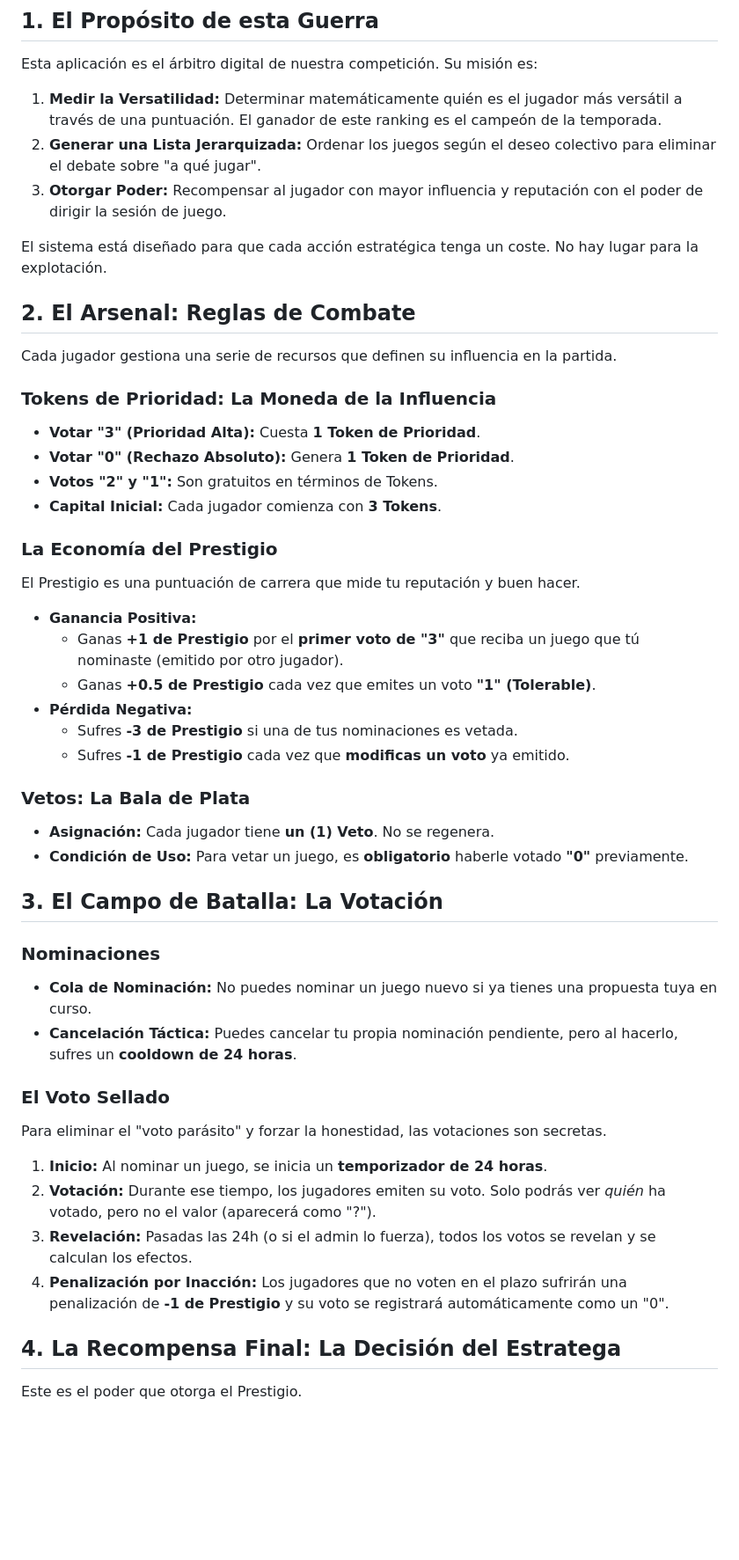
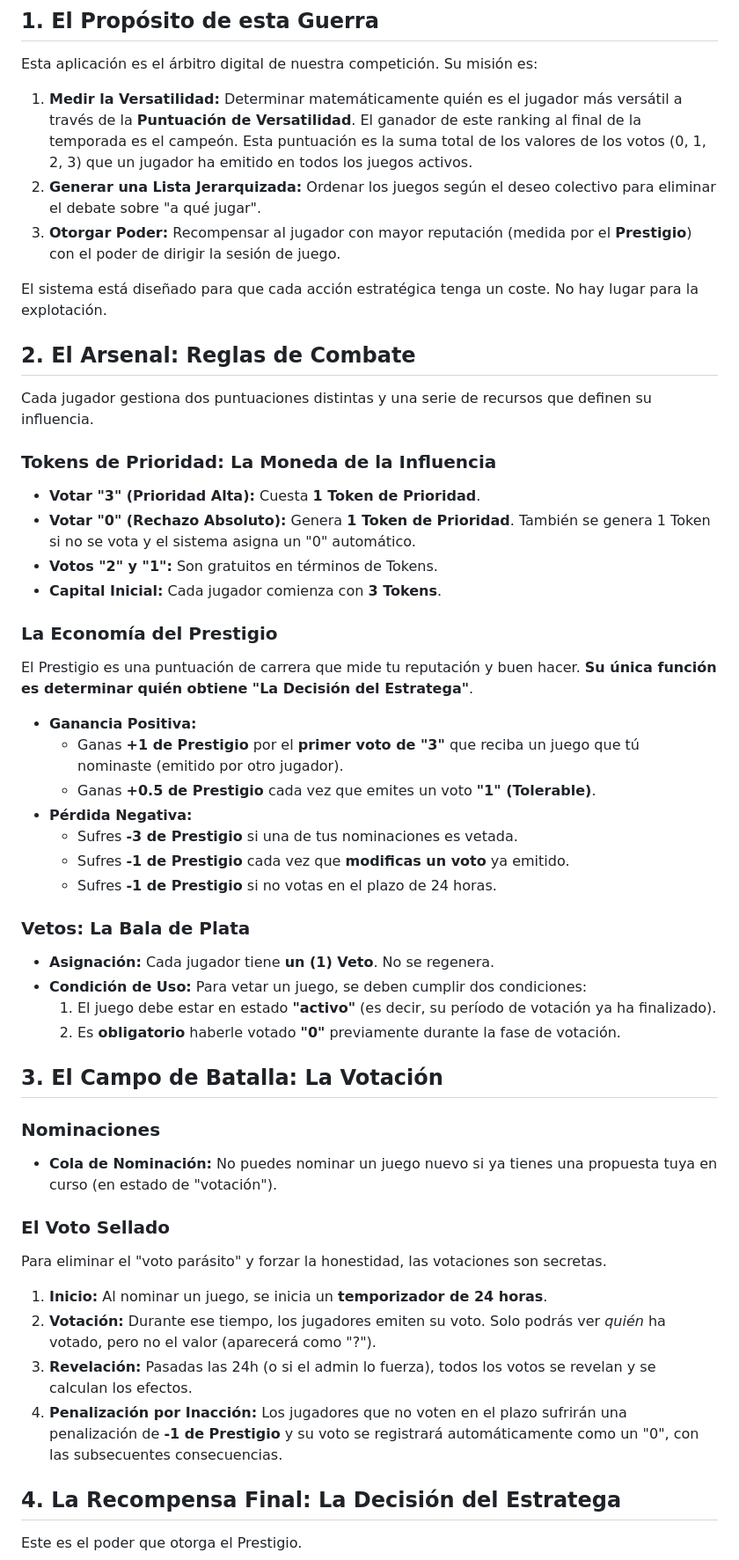
Before and after one commit to davilex7/Protocolo-Tirano, a Markdown page: README.md, the part around the change printed below. Shown: that part at 88% size. Drawn GitHub-style; blank space fills up the shorter version.

Commit message:
README actualizado

```diff
--- a/README.md
+++ b/README.md
@@ -4,47 +4,49 @@
 
 Esta aplicación es el árbitro digital de nuestra competición. Su misión es:
 
-1.  **Medir la Versatilidad:** Determinar matemáticamente quién es el jugador más versátil a través de una puntuación. El ganador de este ranking es el campeón de la temporada.
+1.  **Medir la Versatilidad:** Determinar matemáticamente quién es el jugador más versátil a través de la **Puntuación de Versatilidad**. El ganador de este ranking al final de la temporada es el campeón. Esta puntuación es la suma total de los valores de los votos (0, 1, 2, 3) que un jugador ha emitido en todos los juegos activos.
 2.  **Generar una Lista Jerarquizada:** Ordenar los juegos según el deseo colectivo para eliminar el debate sobre "a qué jugar".
-3.  **Otorgar Poder:** Recompensar al jugador con mayor influencia y reputación con el poder de dirigir la sesión de juego.
+3.  **Otorgar Poder:** Recompensar al jugador con mayor reputación (medida por el **Prestigio**) con el poder de dirigir la sesión de juego.
 
 El sistema está diseñado para que cada acción estratégica tenga un coste. No hay lugar para la explotación.
 
 ## 2. El Arsenal: Reglas de Combate
 
-Cada jugador gestiona una serie de recursos que definen su influencia en la partida.
+Cada jugador gestiona dos puntuaciones distintas y una serie de recursos que definen su influencia.
 
 ### Tokens de Prioridad: La Moneda de la Influencia
 * **Votar "3" (Prioridad Alta):** Cuesta **1 Token de Prioridad**.
-* **Votar "0" (Rechazo Absoluto):** Genera **1 Token de Prioridad**.
+* **Votar "0" (Rechazo Absoluto):** Genera **1 Token de Prioridad**. También se genera 1 Token si no se vota y el sistema asigna un "0" automático.
 * **Votos "2" y "1":** Son gratuitos en términos de Tokens.
 * **Capital Inicial:** Cada jugador comienza con **3 Tokens**.
 
 ### La Economía del Prestigio
-El Prestigio es una puntuación de carrera que mide tu reputación y buen hacer.
+El Prestigio es una puntuación de carrera que mide tu reputación y buen hacer. **Su única función es determinar quién obtiene "La Decisión del Estratega"**.
 * **Ganancia Positiva:**
     * Ganas **+1 de Prestigio** por el **primer voto de "3"** que reciba un juego que tú nominaste (emitido por otro jugador).
     * Ganas **+0.5 de Prestigio** cada vez que emites un voto **"1" (Tolerable)**.
 * **Pérdida Negativa:**
     * Sufres **-3 de Prestigio** si una de tus nominaciones es vetada.
     * Sufres **-1 de Prestigio** cada vez que **modificas un voto** ya emitido.
+    * Sufres **-1 de Prestigio** si no votas en el plazo de 24 horas.
 
 ### Vetos: La Bala de Plata
 * **Asignación:** Cada jugador tiene **un (1) Veto**. No se regenera.
-* **Condición de Uso:** Para vetar un juego, es **obligatorio** haberle votado **"0"** previamente.
+* **Condición de Uso:** Para vetar un juego, se deben cumplir dos condiciones:
+    1.  El juego debe estar en estado **"activo"** (es decir, su período de votación ya ha finalizado).
+    2.  Es **obligatorio** haberle votado **"0"** previamente durante la fase de votación.
 
 ## 3. El Campo de Batalla: La Votación
 
 ### Nominaciones
-* **Cola de Nominación:** No puedes nominar un juego nuevo si ya tienes una propuesta tuya en curso.
-* **Cancelación Táctica:** Puedes cancelar tu propia nominación pendiente, pero al hacerlo, sufres un **cooldown de 24 horas**.
+* **Cola de Nominación:** No puedes nominar un juego nuevo si ya tienes una propuesta tuya en curso (en estado de "votación").
 
 ### El Voto Sellado
 Para eliminar el "voto parásito" y forzar la honestidad, las votaciones son secretas.
 1.  **Inicio:** Al nominar un juego, se inicia un **temporizador de 24 horas**.
 2.  **Votación:** Durante ese tiempo, los jugadores emiten su voto. Solo podrás ver *quién* ha votado, pero no el valor (aparecerá como "?").
 3.  **Revelación:** Pasadas las 24h (o si el admin lo fuerza), todos los votos se revelan y se calculan los efectos.
-4.  **Penalización por Inacción:** Los jugadores que no voten en el plazo sufrirán una penalización de **-1 de Prestigio** y su voto se registrará automáticamente como un "0".
+4.  **Penalización por Inacción:** Los jugadores que no voten en el plazo sufrirán una penalización de **-1 de Prestigio** y su voto se registrará automáticamente como un "0", con las subsecuentes consecuencias.
 
 ## 4. La Recompensa Final: La Decisión del Estratega
 
```
Also changed, not shown: other parts of README.md (+2 -2 lines).
